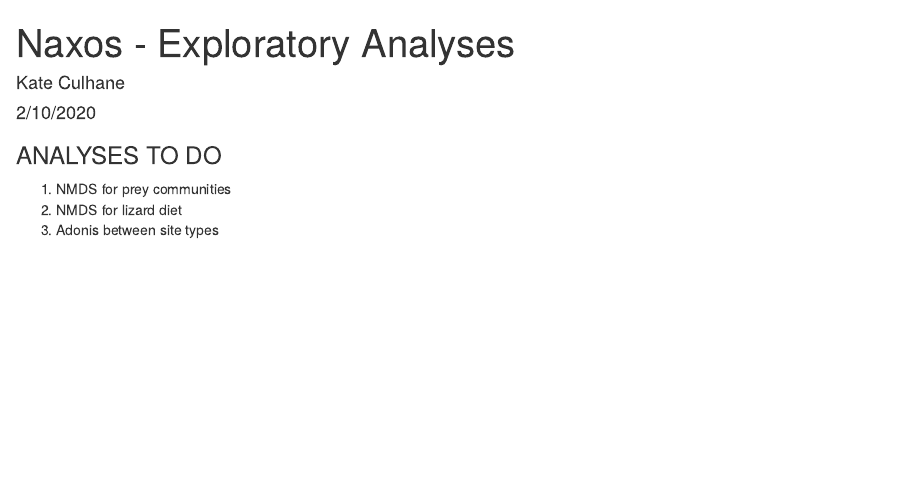
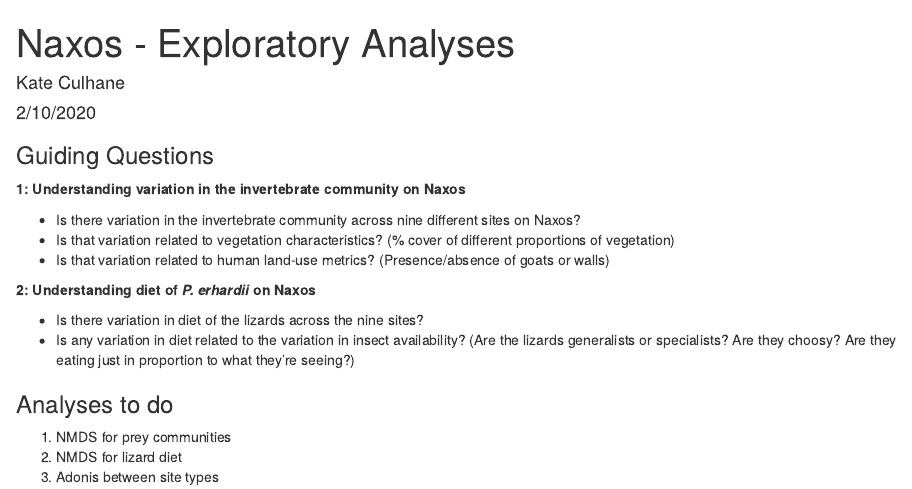
Before and after one commit to katekathrynkat/greek-lizards, an R Markdown document (naxos_exploratory.Rmd): the page in a window 1100 px wide, from its top. The pictures show the output file naxos_exploratory.html that the author committed with the source, opened offline.

Commit message:
- added guiding questions for analysis

````diff
--- a/naxos_exploratory.Rmd
+++ b/naxos_exploratory.Rmd
@@ -39,7 +39,22 @@ site_veg <- read_csv('./raw_data/site_veg.csv') # vegetation quadrat data for Na
 
 ```
 
-### ANALYSES TO DO
+
+### Guiding Questions
+
+**1: Understanding variation in the invertebrate community on Naxos**
+
+- Is there variation in the invertebrate community across nine different sites on Naxos?
+- Is that variation related to vegetation characteristics? (% cover of different proportions of vegetation)
+- Is that variation related to human land-use metrics? (Presence/absence of goats or walls)
+
+**2: Understanding diet of *P. erhardii* on Naxos**
+
+- Is there variation in diet of the lizards across the nine sites?
+- Is any variation in diet related to the variation in insect availability? (Are the lizards generalists or specialists? Are they choosy? Are they eating just in proportion to what they're seeing?)
+
+
+### Analyses to do
 
 1. NMDS for prey communities
 2. NMDS for lizard diet
````
Also changed, not shown: naxos_exploratory.html.
